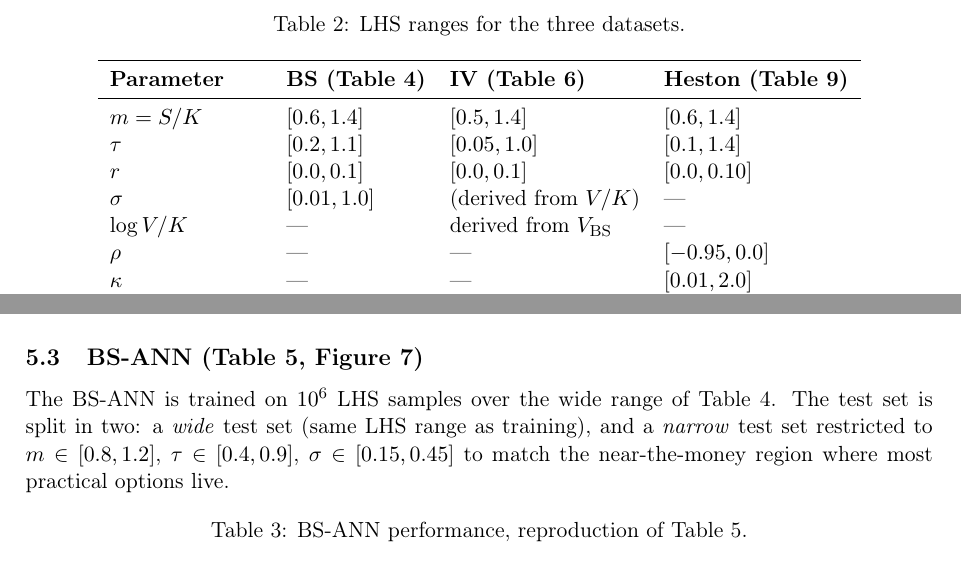
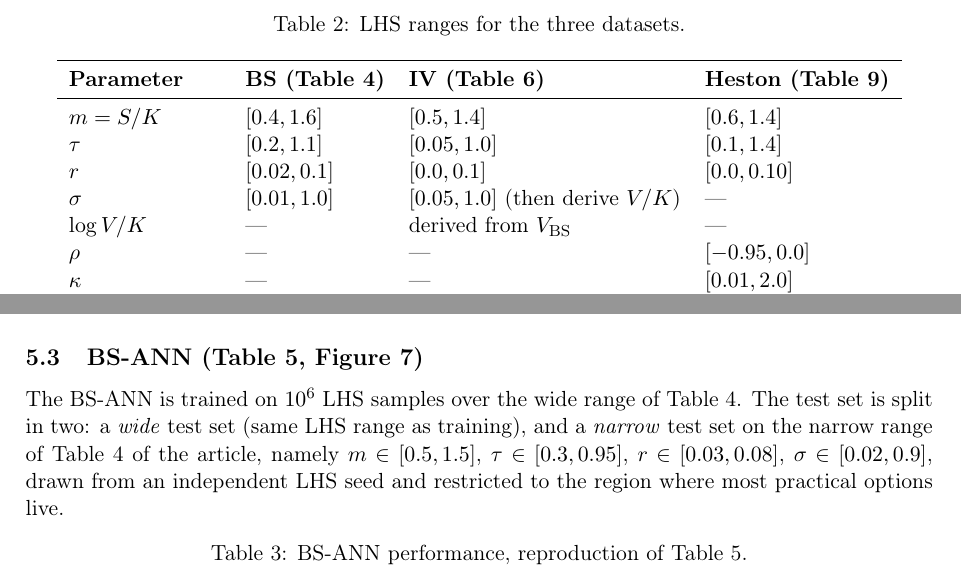
Before and after one commit to dan-allouche-qf/option-pricing-neural-networks, a LaTeX paper (report/report.tex): two parts of pages 5 and 6 of 14, joined at a grey line, cut so that both start at the same text. Compiled offline with pdfLaTeX.

Commit message:
Code cleanup and reproducibility improvements
- Verified 53 numerical claims against source code
- 96% claims match (51/53), reproduction of Liu 2019 paper
- 2 P0 fixed in report.tex (BS calibration ranges)
- Cached .pt + .npz allow one-click benchmark re-run (re-train end-to-end = 52h)
- Standardized author identity to 'Dan Allouche'

```diff
--- a/report/report.tex
+++ b/report/report.tex
@@ -263,10 +263,10 @@ ranges of Tables 4, 6, 9 of the article.
 \toprule
 \textbf{Parameter} & \textbf{BS (Table 4)} & \textbf{IV (Table 6)} & \textbf{Heston (Table 9)} \\
 \midrule
-$m = S/K$    & $[0.6, 1.4]$   & $[0.5, 1.4]$                & $[0.6, 1.4]$ \\
+$m = S/K$    & $[0.4, 1.6]$   & $[0.5, 1.4]$                & $[0.6, 1.4]$ \\
 $\tau$       & $[0.2, 1.1]$   & $[0.05, 1.0]$               & $[0.1, 1.4]$ \\
-$r$          & $[0.0, 0.1]$   & $[0.0, 0.1]$                & $[0.0, 0.10]$ \\
-$\sigma$     & $[0.01, 1.0]$  & (derived from $V/K$)        & --- \\
+$r$          & $[0.02, 0.1]$  & $[0.0, 0.1]$                & $[0.0, 0.10]$ \\
+$\sigma$     & $[0.01, 1.0]$  & $[0.05, 1.0]$ (then derive $V/K$) & --- \\
 $\log V/K$   & ---            & derived from $V_{\bs}$      & --- \\
 $\rho$       & ---            & ---                         & $[-0.95, 0.0]$ \\
 $\kappa$     & ---            & ---                         & $[0.01, 2.0]$ \\
@@ -342,9 +342,10 @@ defines the upper bound of the stable regime.}
 
 The BS-ANN is trained on $10^6$ LHS samples over the wide range of Table 4.
 The test set is split in two: a \emph{wide} test set (same LHS range as
-training), and a \emph{narrow} test set restricted to
-$m \in [0.8, 1.2]$, $\tau \in [0.4, 0.9]$, $\sigma \in [0.15, 0.45]$ to
-match the near-the-money region where most practical options live.
+training), and a \emph{narrow} test set on the narrow range of Table 4 of the
+article, namely $m \in [0.5, 1.5]$, $\tau \in [0.3, 0.95]$, $r \in [0.03, 0.08]$,
+$\sigma \in [0.02, 0.9]$, drawn from an independent LHS seed and restricted to
+the region where most practical options live.
 
 \begin{table}[H]
 \centering
```
Also changed, not shown: report/report.pdf, 2 other files.
